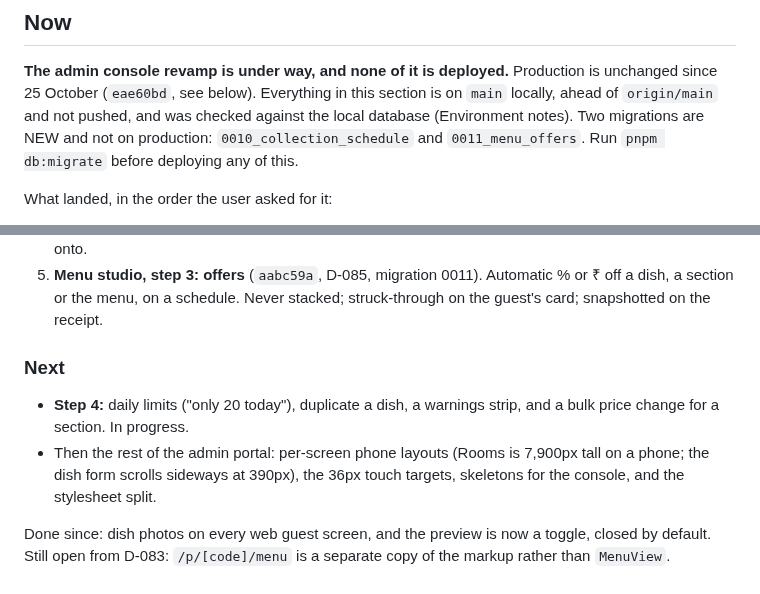
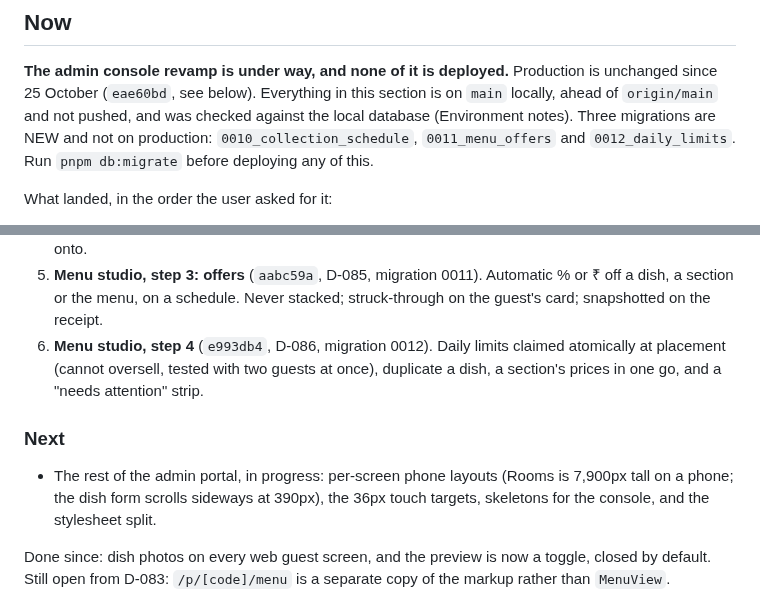
Before and after one commit to prats8m2/innstant, a Markdown page: docs/STATUS.md, 2 parts joined by grey strips. Rendered like a GitHub page.

Commit message:
docs: the menu studio's four steps are in
Co-Authored-By: Claude Opus 5.5 <noreply@anthropic.com>

```diff
--- a/docs/STATUS.md
+++ b/docs/STATUS.md
@@ -24,9 +24,10 @@ notes. A stale status file is worse than none.
 **The admin console revamp is under way, and none of it is deployed.**
 Production is unchanged since 25 October (`eae60bd`, see below). Everything
 in this section is on `main` locally, ahead of `origin/main` and not pushed,
-and was checked against the local database (Environment notes). Two
-migrations are NEW and not on production: `0010_collection_schedule` and
-`0011_menu_offers`. Run `pnpm db:migrate` before deploying any of this.
+and was checked against the local database (Environment notes). Three
+migrations are NEW and not on production: `0010_collection_schedule`,
+`0011_menu_offers` and `0012_daily_limits`. Run `pnpm db:migrate` before
+deploying any of this.
 
 What landed, in the order the user asked for it:
 
@@ -44,12 +45,14 @@ What landed, in the order the user asked for it:
 5. **Menu studio, step 3: offers** (`aabc59a`, D-085, migration 0011).
    Automatic % or ₹ off a dish, a section or the menu, on a schedule. Never
    stacked; struck-through on the guest's card; snapshotted on the receipt.
+6. **Menu studio, step 4** (`e993db4`, D-086, migration 0012). Daily limits
+   claimed atomically at placement (cannot oversell, tested with two guests
+   at once), duplicate a dish, a section's prices in one go, and a "needs
+   attention" strip.
 
 ### Next
 
-- **Step 4:** daily limits ("only 20 today"), duplicate a dish, a warnings
-  strip, and a bulk price change for a section. In progress.
-- Then the rest of the admin portal: per-screen phone layouts (Rooms is
+- The rest of the admin portal, in progress: per-screen phone layouts (Rooms is
   7,900px tall on a phone; the dish form scrolls sideways at 390px), the
   36px touch targets, skeletons for the console, and the stylesheet split.
 
```
